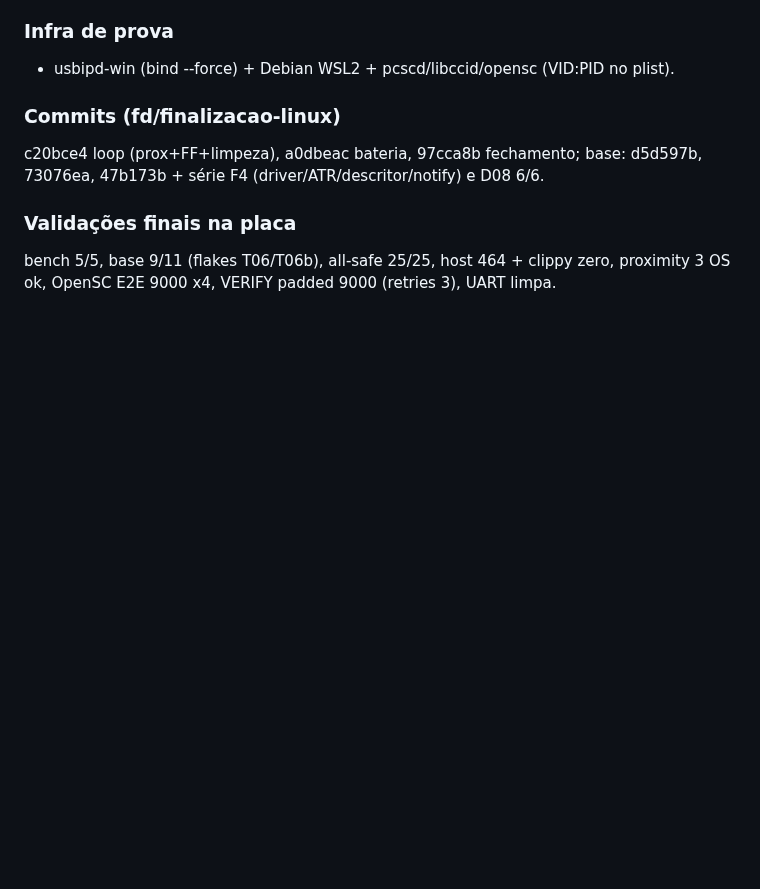
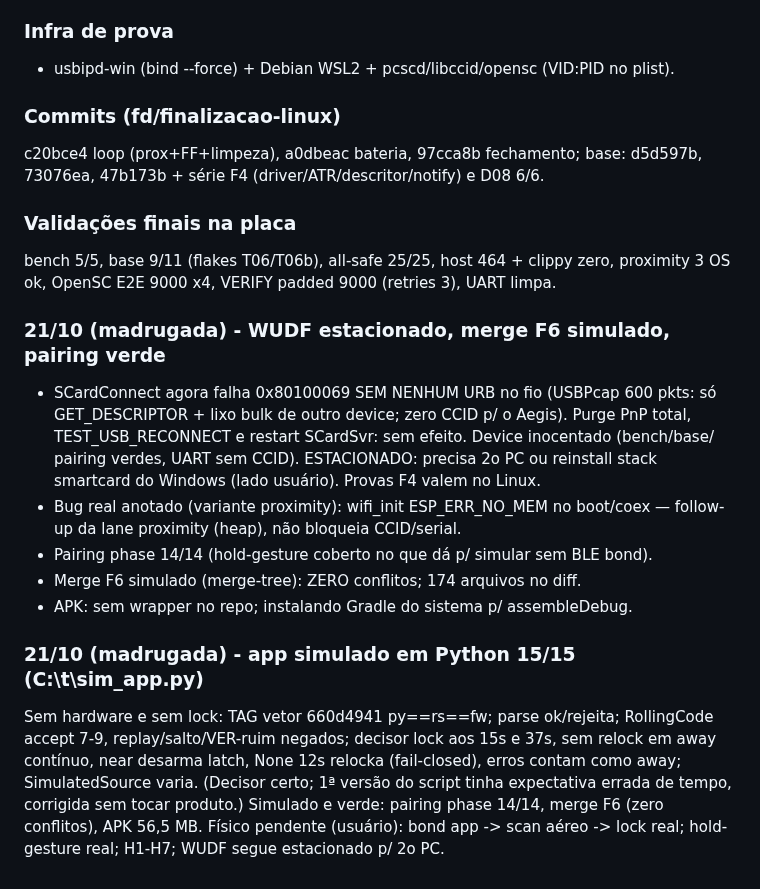
Before and after one commit to jgsjnr/rust-fido, a Markdown page: docs/finalizacoes.md, the part around the change. Rendered like a GitHub page; blank space fills up the shorter version.

Commit message:
docs: app simulado 15/15 + estado final do loop

```diff
--- a/docs/finalizacoes.md
+++ b/docs/finalizacoes.md
@@ -157,3 +157,25 @@ c20bce4 loop (prox+FF+limpeza), a0dbeac bateria, 97cca8b fechamento; base: d5d59
 ### Validações finais na placa
 bench 5/5, base 9/11 (flakes T06/T06b), all-safe 25/25, host 464 + clippy zero,
 proximity 3 OS ok, OpenSC E2E 9000 x4, VERIFY padded 9000 (retries 3), UART limpa.
+
+### 21/10 (madrugada) - WUDF estacionado, merge F6 simulado, pairing verde
+- SCardConnect agora falha 0x80100069 SEM NENHUM URB no fio (USBPcap 600 pkts: só
+  GET_DESCRIPTOR + lixo bulk de outro device; zero CCID p/ o Aegis). Purge PnP total,
+  TEST_USB_RECONNECT e restart SCardSvr: sem efeito. Device inocentado (bench/base/
+  pairing verdes, UART sem CCID). ESTACIONADO: precisa 2o PC ou reinstall stack
+  smartcard do Windows (lado usuário). Provas F4 valem no Linux.
+- Bug real anotado (variante proximity): wifi_init ESP_ERR_NO_MEM no boot/coex —
+  follow-up da lane proximity (heap), não bloqueia CCID/serial.
+- Pairing phase 14/14 (hold-gesture coberto no que dá p/ simular sem BLE bond).
+- Merge F6 simulado (merge-tree): ZERO conflitos; 174 arquivos no diff.
+- APK: sem wrapper no repo; instalando Gradle do sistema p/ assembleDebug.
+
+### 21/10 (madrugada) - app simulado em Python 15/15 (C:\t\sim_app.py)
+Sem hardware e sem lock: TAG vetor 660d4941 py==rs==fw; parse ok/rejeita;
+RollingCode accept 7-9, replay/salto/VER-ruim negados; decisor lock aos 15s e 37s,
+sem relock em away contínuo, near desarma latch, None 12s relocka (fail-closed),
+erros contam como away; SimulatedSource varia. (Decisor certo; 1ª versão do script
+tinha expectativa errada de tempo, corrigida sem tocar produto.)
+Simulado e verde: pairing phase 14/14, merge F6 (zero conflitos), APK 56,5 MB.
+Físico pendente (usuário): bond app -> scan aéreo -> lock real; hold-gesture real;
+H1-H7; WUDF segue estacionado p/ 2o PC.
```
